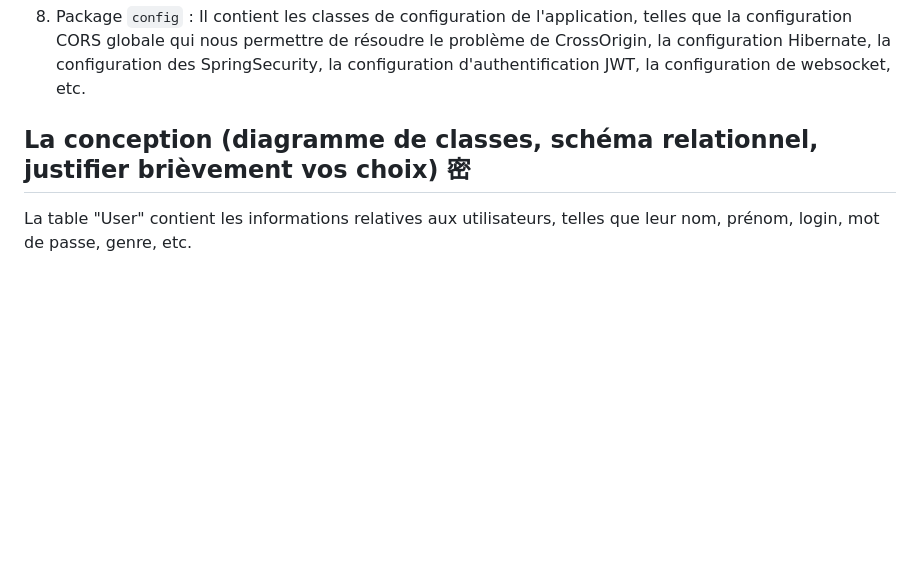
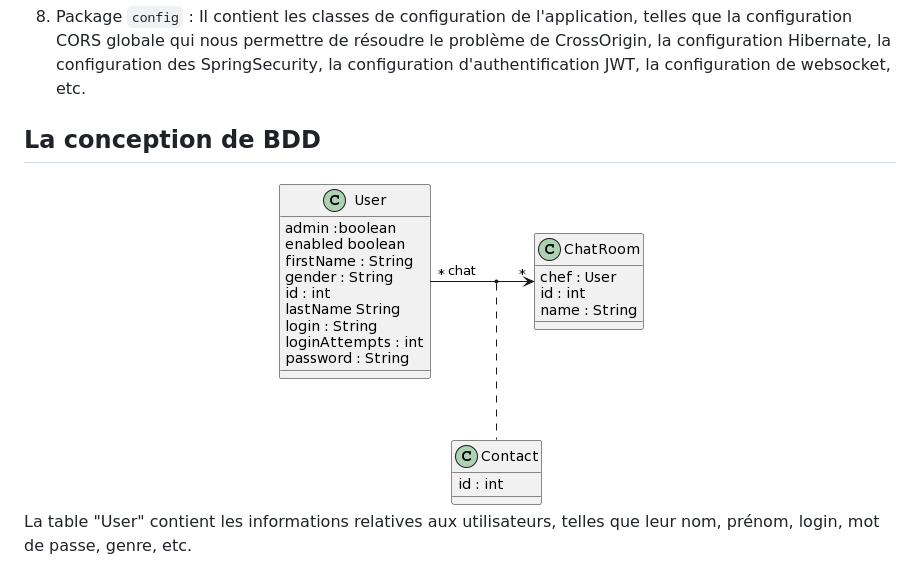
Before and after one commit to Zcy-ai/chat_salon, a Markdown page: README.md, the part around the change. Rendered like a GitHub page; pictures changed too: assets/diagram.png (added); blank space fills up the shorter version.

Commit message:
回退了版本&修改了UML

```diff
--- a/README.md
+++ b/README.md
@@ -53,7 +53,11 @@ Pour la communication entre le frontend et le backend, Axios est utilisé comme
 8. Package `config` :
    Il contient les classes de configuration de l'application, telles que la configuration CORS globale qui nous permettre de résoudre le problème de CrossOrigin, la configuration Hibernate, la configuration des SpringSecurity, la configuration d'authentification JWT, la configuration de websocket, etc.
 
-## La conception (diagramme de classes, schéma relationnel, justifier brièvement vos choix) 密
+## La conception de BDD
+<div align="center">
+  <img src="assets/diagram.png" alt="Diagram">
+</div>
+
 
 La table "User" contient les informations relatives aux utilisateurs, telles que leur nom, prénom, login, mot de passe, genre, etc.
 
```
Also changed, not shown: assets/olddiagram.png (added), 1 other file.
